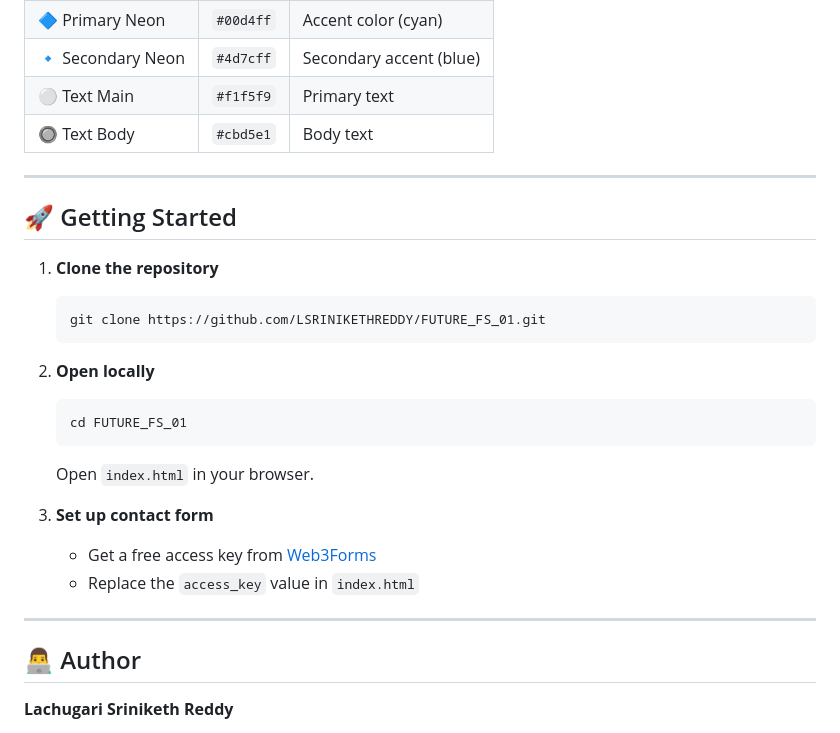
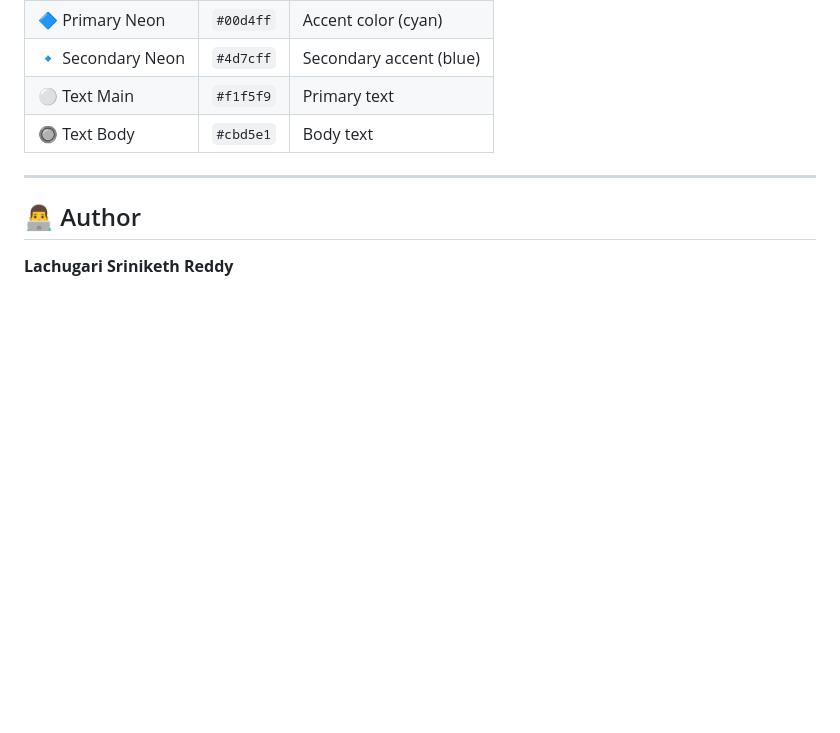
Before and after one commit to LSRINIKETHREDDY/FUTURE_FS_01, a Markdown page: README.md, the part around the change. GitHub-like rendering; blank space fills up the shorter version.

Commit message:
Remove cloning section from README

````diff
--- a/README.md
+++ b/README.md
@@ -93,25 +93,6 @@ FUTURE_FS_01/
 
 ---
 
-## 🚀 Getting Started
-
-1. **Clone the repository**
-   ```bash
-   git clone https://github.com/LSRINIKETHREDDY/FUTURE_FS_01.git
-   ```
-
-2. **Open locally**
-   ```bash
-   cd FUTURE_FS_01
-   ```
-   Open `index.html` in your browser.
-
-3. **Set up contact form**
-   - Get a free access key from [Web3Forms](https://web3forms.com)
-   - Replace the `access_key` value in `index.html`
-
----
-
 ## 👨‍💻 Author
 
 **Lachugari Sriniketh Reddy**
````
